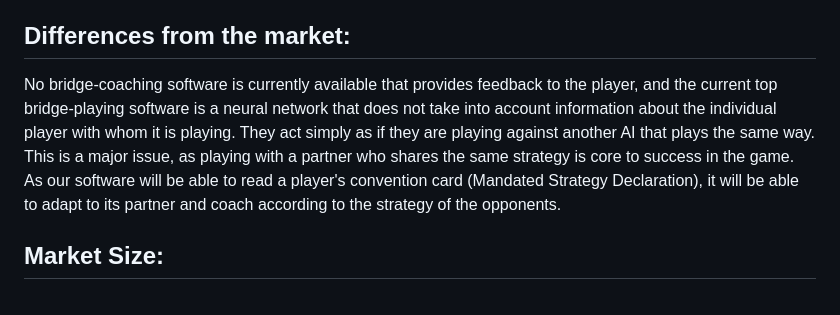
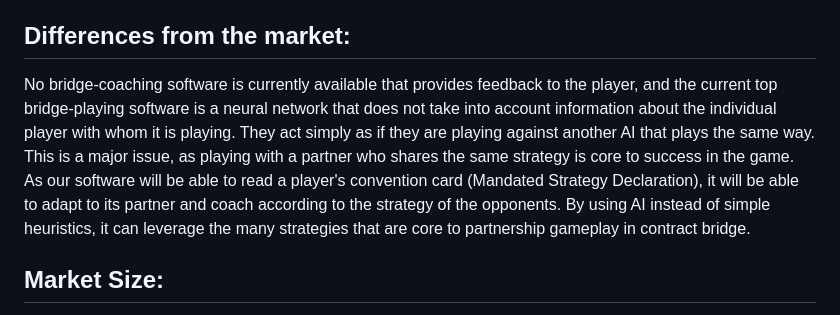
Before and after one commit to Awosborn/GEKO-Project-301, a Markdown page: proposal/idea.md, the part around the change. Drawn GitHub-style.

```diff
--- a/proposal/idea.md
+++ b/proposal/idea.md
@@ -9,7 +9,7 @@ Contract Bridge is a strategy-based card game in which players bid for a contrac
 Our product is a Bridge-Coach model that plays against players, learns strategy, and coaches them on their play using GPT.
 
 ## **Differences from the market:**
-No bridge-coaching software is currently available that provides feedback to the player, and the current top bridge-playing software is a neural network that does not take into account information about the individual player with whom it is playing. They act simply as if they are playing against another AI that plays the same way. This is a major issue, as playing with a partner who shares the same strategy is core to success in the game. As our software will be able to read a player's convention card (Mandated Strategy Declaration), it will be able to adapt to its partner and coach according to the strategy of the opponents.
+No bridge-coaching software is currently available that provides feedback to the player, and the current top bridge-playing software is a neural network that does not take into account information about the individual player with whom it is playing. They act simply as if they are playing against another AI that plays the same way. This is a major issue, as playing with a partner who shares the same strategy is core to success in the game. As our software will be able to read a player's convention card (Mandated Strategy Declaration), it will be able to adapt to its partner and coach according to the strategy of the opponents. By using AI instead of simple heuristics, it can leverage the many strategies that are core to partnership gameplay in contract bridge.
 
 ## **Market Size:**
 The game is still popular today, with the World Bridge Federation having over 530,000 affiliated members. Bridge Base, one of the popular Bridge websites, has around 14,000 active players. Based on these and other organizations, we estimate a client base of around 600,000. Bridge Base Online has an estimated net revenue of 7.5 Million Dollars through robot partner games. Therefore, using the numbers from Bridge Base and other online providers, we conservatively estimate the potential market of 10 million for GEKO.
```
